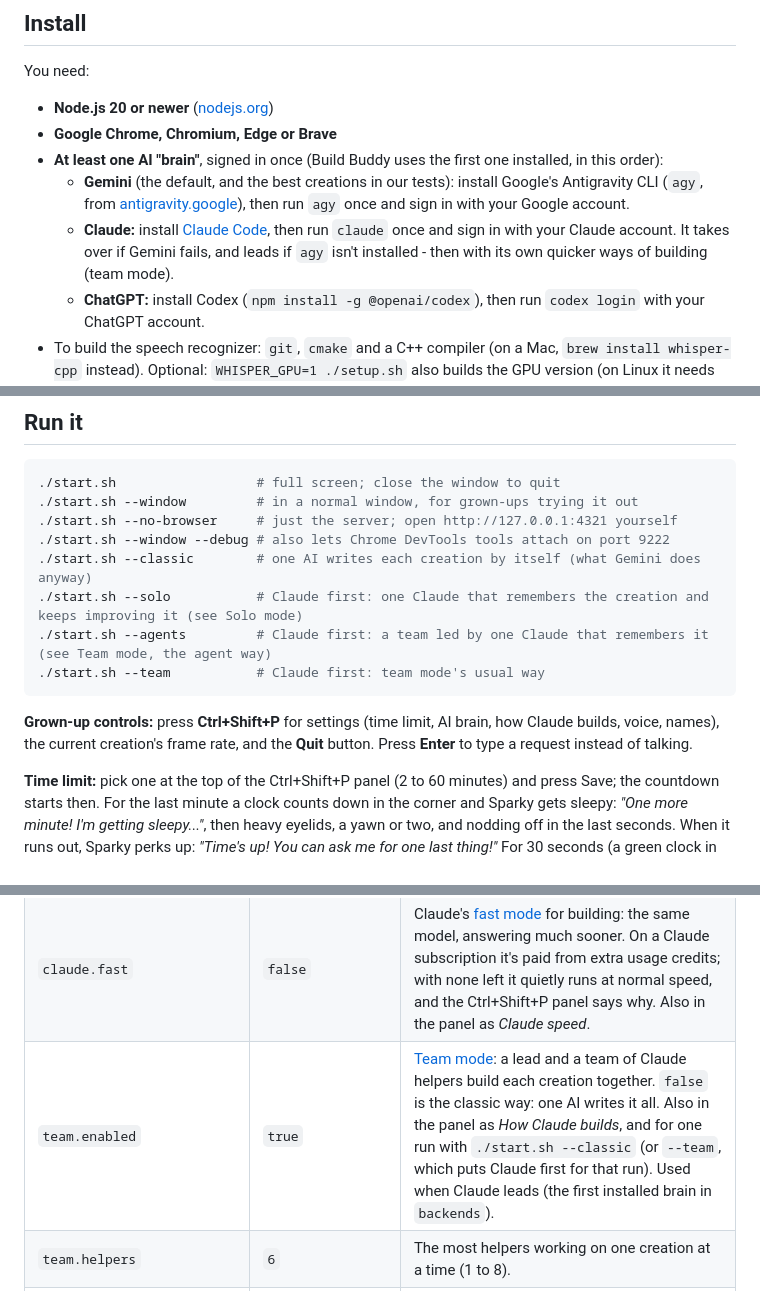
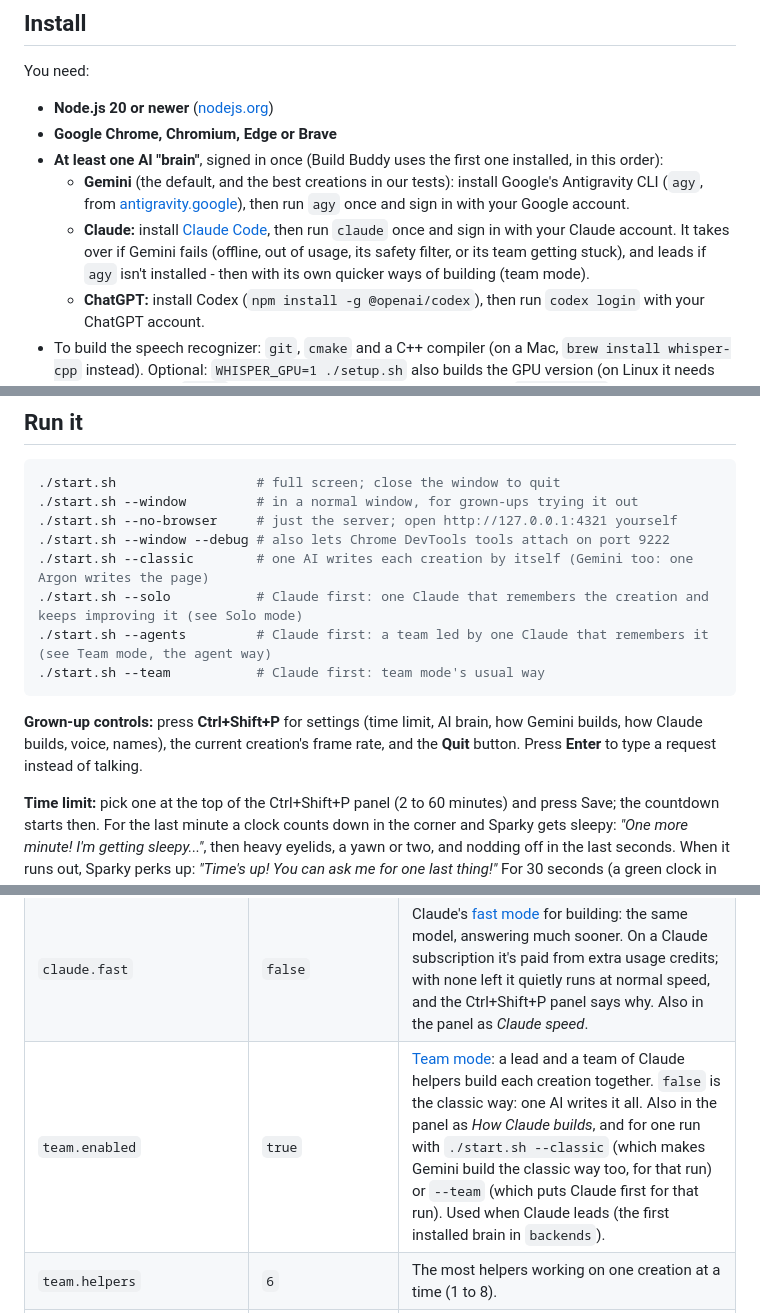
Before and after one commit to F286/build-buddy, a Markdown page: README.md, 3 parts joined by grey strips. Drawn GitHub-style.

````diff
--- a/README.md
+++ b/README.md
@@ -146,7 +146,7 @@ You need:
 - **Google Chrome, Chromium, Edge or Brave**
 - **At least one AI "brain"**, signed in once (Build Buddy uses the first one installed, in this order):
   - **Gemini** (the default, and the best creations in our tests): install Google's Antigravity CLI (`agy`, from [antigravity.google](https://antigravity.google)), then run `agy` once and sign in with your Google account.
-  - **Claude:** install [Claude Code](https://claude.com/claude-code), then run `claude` once and sign in with your Claude account. It takes over if Gemini fails, and leads if `agy` isn't installed - then with its own quicker ways of building (team mode).
+  - **Claude:** install [Claude Code](https://claude.com/claude-code), then run `claude` once and sign in with your Claude account. It takes over if Gemini fails (offline, out of usage, its safety filter, or its team getting stuck), and leads if `agy` isn't installed - then with its own quicker ways of building (team mode).
   - **ChatGPT:** install Codex (`npm install -g @openai/codex`), then run `codex login` with your ChatGPT account.
 - To build the speech recognizer: `git`, `cmake` and a C++ compiler (on a Mac, `brew install whisper-cpp` instead).
   Optional: `WHISPER_GPU=1 ./setup.sh` also builds the GPU version (on Linux it needs Vulkan drivers
@@ -178,13 +178,13 @@ cd build-buddy
 ./start.sh --window         # in a normal window, for grown-ups trying it out
 ./start.sh --no-browser     # just the server; open http://127.0.0.1:4321 yourself
 ./start.sh --window --debug # also lets Chrome DevTools tools attach on port 9222
-./start.sh --classic        # one AI writes each creation by itself (what Gemini does anyway)
+./start.sh --classic        # one AI writes each creation by itself (Gemini too: one Argon writes the page)
 ./start.sh --solo           # Claude first: one Claude that remembers the creation and keeps improving it (see Solo mode)
 ./start.sh --agents         # Claude first: a team led by one Claude that remembers it (see Team mode, the agent way)
 ./start.sh --team           # Claude first: team mode's usual way
 ```
 
-**Grown-up controls:** press **Ctrl+Shift+P** for settings (time limit, AI brain, how Claude builds, voice, names), the
+**Grown-up controls:** press **Ctrl+Shift+P** for settings (time limit, AI brain, how Gemini builds, how Claude builds, voice, names), the
 current creation's frame rate, and the **Quit** button. Press **Enter** to type a request instead of
 talking.
 
@@ -248,7 +248,7 @@ voice and names can also be changed from the Ctrl+Shift+P panel.
 | `backends` | `["agy", "claude", "codex"]` | Which AI to use, in order (`agy`, `claude`, `codex`, `command`). The first one installed leads: Gemini (`agy`) by default, or Claude if `agy` isn't installed. If it fails (offline, usage limit), the next takes over. Also in the panel as *AI brain*. |
 | `claude.model` / `claude.effort` | `"opus"` / `"low"` | Model and effort for Claude Code. Opus makes richer, more varied creations; `"sonnet"` is a little faster for big new ones. |
 | `claude.fast` | `false` | Claude's [fast mode](https://code.claude.com/docs/en/fast-mode) for building: the same model, answering much sooner. On a Claude subscription it's paid from extra usage credits; with none left it quietly runs at normal speed, and the Ctrl+Shift+P panel says why. Also in the panel as *Claude speed*. |
-| `team.enabled` | `true` | [Team mode](#team-mode): a lead and a team of Claude helpers build each creation together. `false` is the classic way: one AI writes it all. Also in the panel as *How Claude builds*, and for one run with `./start.sh --classic` (or `--team`, which puts Claude first for that run). Used when Claude leads (the first installed brain in `backends`). |
+| `team.enabled` | `true` | [Team mode](#team-mode): a lead and a team of Claude helpers build each creation together. `false` is the classic way: one AI writes it all. Also in the panel as *How Claude builds*, and for one run with `./start.sh --classic` (which makes Gemini build the classic way too, for that run) or `--team` (which puts Claude first for that run). Used when Claude leads (the first installed brain in `backends`). |
 | `team.helpers` | `6` | The most helpers working on one creation at a time (1 to 8). |
 | `team.leads` | `3` | How many leads start on each request at once (1 to 3). How long a lead takes before it starts writing varies a lot, so the first one to start a plan is used and the others stop: it saves the slow starts, for a little more of your plan. |
 | `team.lead` / `team.helper` / `team.fixer` / `team.checker` / `team.polisher` / `team.tester` / `team.voice` / `team.sketch` | see [Team mode](#team-mode) | How each member of the team runs Claude Code: `model`, `effort`, `fast`, `advisor` and `args`. |
````
Also changed, not shown: other parts of README.md (+15 -9 lines).
